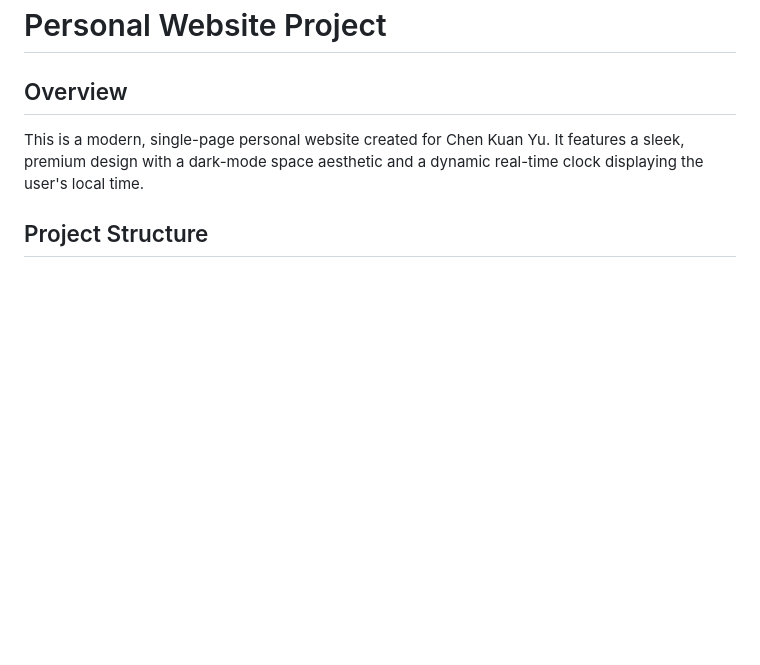
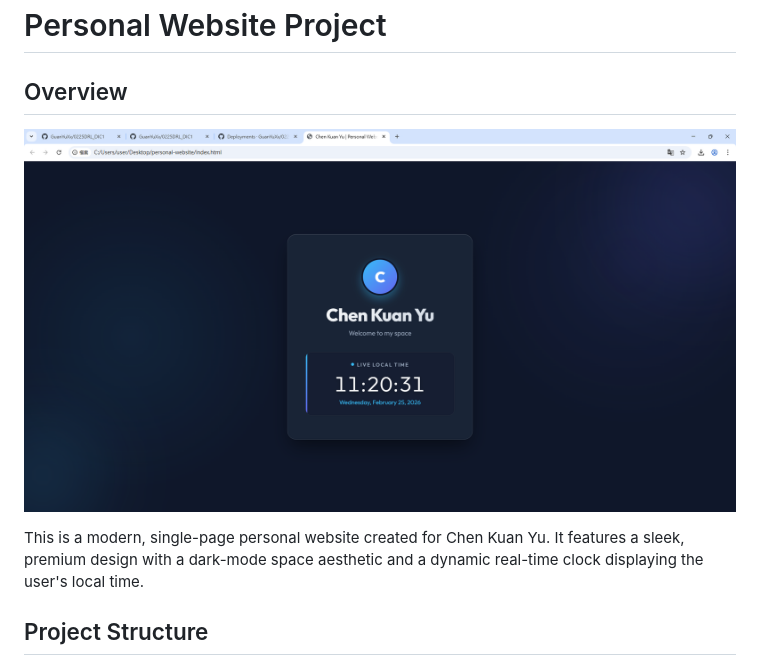
Before and after one commit to GuanYuXx/0225DRL_DIC1, a Markdown page: summary.md, the part around the change. Rendered like a GitHub page; pictures changed too: Chen Kuan Yu _ Personal Website.png (added); blank space fills up the shorter version.

Commit message:
Update summary.md with website screenshot

```diff
--- a/summary.md
+++ b/summary.md
@@ -1,6 +1,8 @@
 # Personal Website Project
 
 ## Overview
+![Personal Website Screenshot](./Chen%20Kuan%20Yu%20_%20Personal%20Website.png)
+
 This is a modern, single-page personal website created for Chen Kuan Yu. It features a sleek, premium design with a dark-mode space aesthetic and a dynamic real-time clock displaying the user's local time.
 
 ## Project Structure
```
